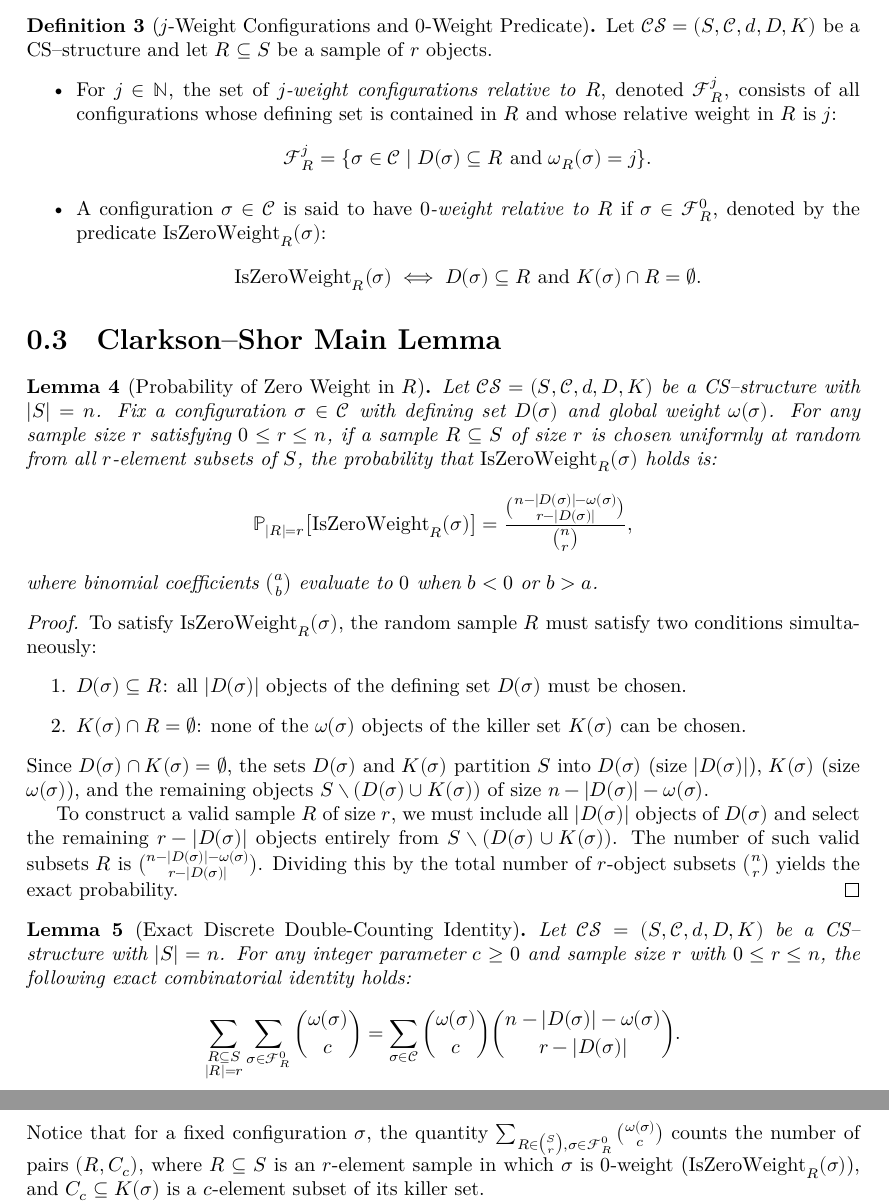
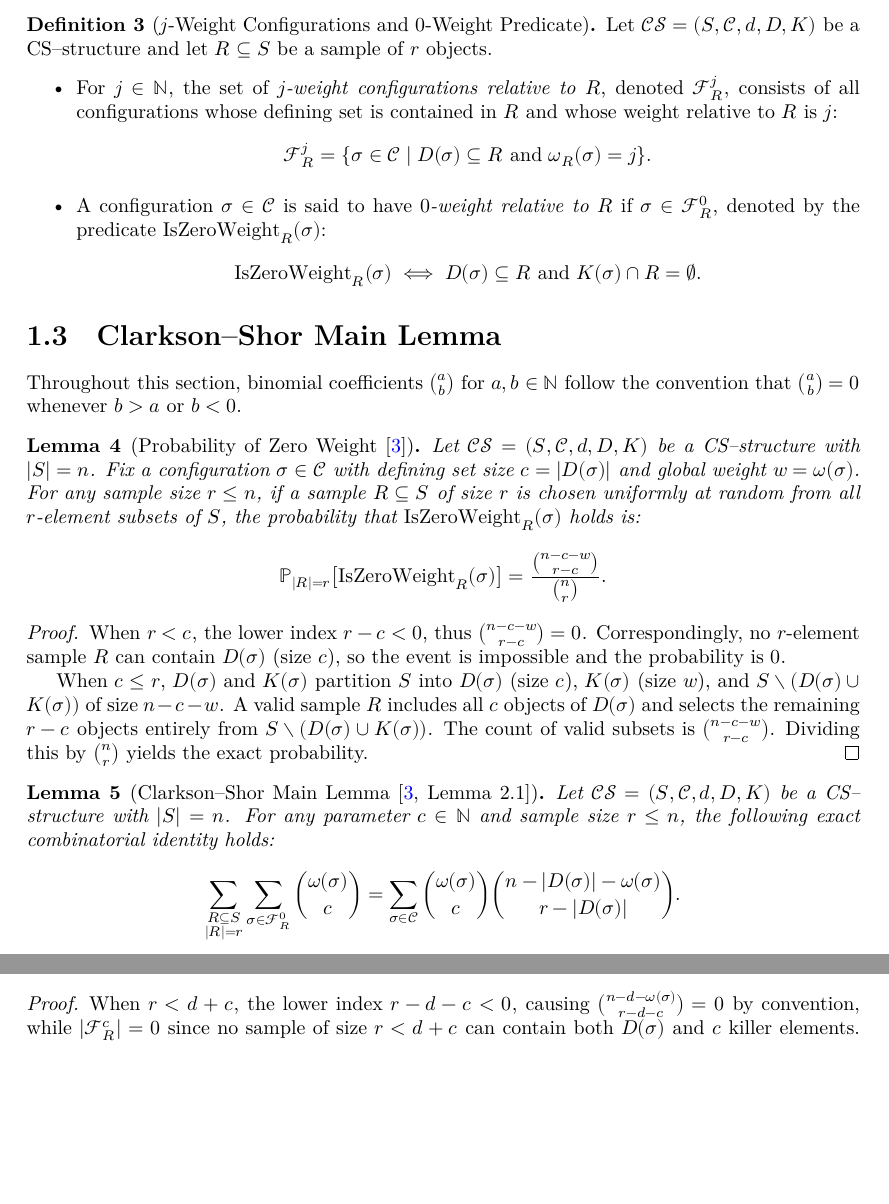
Before and after one commit to OliverNicolau/clarkson-shor-lean, a LaTeX document (blueprint/src/print.tex, which reads blueprint/src/content.tex): two parts of pages 3 and 5 of 6 before the commit and two parts of pages 3 and 4 of 5 after it, joined at a grey line, cut so that both start at the same text, the shorter picture padded with empty space. Compiled offline with XeLaTeX.

Commit message:
extend Clarkson-Shor lemmas to all r <= n

```diff
--- a/blueprint/src/content.tex
+++ b/blueprint/src/content.tex
@@ -47,7 +49,7 @@ Let $\mathcal{CS} = (S, \mathcal{C}, d, D, K)$ be a CS--structure. For a configu
 \uses{def:CS_structure, def:weights}
 Let $\mathcal{CS} = (S, \mathcal{C}, d, D, K)$ be a CS--structure and let $R \subseteq S$ be a sample of $r$ objects.
 \begin{itemize}
-    \item For $j \in \mathbb{N}$, the set of \emph{$j$-weight configurations relative to $R$}, denoted $\mathcal{F}_R^j$, consists of all configurations whose defining set is contained in $R$ and whose relative weight in $R$ is $j$:
+    \item For $j \in \mathbb{N}$, the set of \emph{$j$-weight configurations relative to $R$}, denoted $\mathcal{F}_R^j$, consists of all configurations whose defining set is contained in $R$ and whose weight relative to $R$ is $j$:
     \[
     \mathcal{F}_R^j = \{ \sigma \in \mathcal{C} \mid D(\sigma) \subseteq R \text{ and } \omega_R(\sigma) = j \}.
     \]
@@ -60,33 +62,29 @@ Let $\mathcal{CS} = (S, \mathcal{C}, d, D, K)$ be a CS--structure and let $R \su
 
 \section{Clarkson--Shor Main Lemma}
 
-\begin{lemma}[Probability of Zero Weight in $R$]
+Throughout this section, binomial coefficients $\binom{a}{b}$ for $a, b \in \mathbb{N}$ follow the convention that $\binom{a}{b} = 0$ whenever $b > a$ or $b < 0$.
+
+\begin{lemma}[Probability of Zero Weight \cite{Clarkson89}]
 \label{lem:prob_zero_weight}
 \lean{ClarksonShorStructure.prob_isZeroWeight_eq}
 \uses{def:CS_structure, def:weights, def:j_weight_config}
-Let $\mathcal{CS} = (S, \mathcal{C}, d, D, K)$ be a CS--structure with $|S| = n$. Fix a configuration $\sigma \in \mathcal{C}$ with defining set $D(\sigma)$ and global weight $\omega(\sigma)$. For any sample size $r$ satisfying $0 \le r \le n$, if a sample $R \subseteq S$ of size $r$ is chosen uniformly at random from all $r$-element subsets of $S$, the probability that $\mathrm{IsZeroWeight}_R(\sigma)$ holds is:
+Let $\mathcal{CS} = (S, \mathcal{C}, d, D, K)$ be a CS--structure with $|S| = n$. Fix a configuration $\sigma \in \mathcal{C}$ with defining set size $c = |D(\sigma)|$ and global weight $w = \omega(\sigma)$. For any sample size $r \le n$, if a sample $R \subseteq S$ of size $r$ is chosen uniformly at random from all $r$-element subsets of $S$, the probability that $\mathrm{IsZeroWeight}_R(\sigma)$ holds is:
 \[
-\mathbb{P}_{|R|=r}\big[\mathrm{IsZeroWeight}_R(\sigma)\big] = \frac{\binom{n - |D(\sigma)| - \omega(\sigma)}{r - |D(\sigma)|}}{\binom{n}{r}},
+\mathbb{P}_{|R|=r}\big[\mathrm{IsZeroWeight}_R(\sigma)\big] = \frac{\binom{n - c - w}{r - c}}{\binom{n}{r}}.
 \]
-where binomial coefficients $\binom{a}{b}$ evaluate to $0$ when $b < 0$ or $b > a$.
 \end{lemma}
 \begin{proof}
 \leanok
-To satisfy $\mathrm{IsZeroWeight}_R(\sigma)$, the random sample $R$ must satisfy two conditions simultaneously:
-\begin{enumerate}
-    \item $D(\sigma) \subseteq R$: all $|D(\sigma)|$ objects of the defining set $D(\sigma)$ must be chosen.
-    \item $K(\sigma) \cap R = \emptyset$: none of the $\omega(\sigma)$ objects of the killer set $K(\sigma)$ can be chosen.
-\end{enumerate}
-Since $D(\sigma) \cap K(\sigma) = \emptyset$, the sets $D(\sigma)$ and $K(\sigma)$ partition $S$ into $D(\sigma)$ (size $|D(\sigma)|$), $K(\sigma)$ (size $\omega(\sigma)$), and the remaining objects $S \setminus (D(\sigma) \cup K(\sigma))$ of size $n - |D(\sigma)| - \omega(\sigma)$.
+When $r < c$, the lower index $r - c < 0$, thus $\binom{n - c - w}{r - c} = 0$. Correspondingly, no $r$-element sample $R$ can contain $D(\sigma)$ (size $c$), so the event is impossible and the probability is $0$.
 
-To construct a valid sample $R$ of size $r$, we must include all $|D(\sigma)|$ objects of $D(\sigma)$ and select the remaining $r - |D(\sigma)|$ objects entirely from $S \setminus (D(\sigma) \cup K(\sigma))$. The number of such valid subsets $R$ is $\binom{n - |D(\sigma)| - \omega(\sigma)}{r - |D(\sigma)|}$. Dividing this by the total number of $r$-object subsets $\binom{n}{r}$ yields the exact probability.
+When $c \le r$, $D(\sigma)$ and $K(\sigma)$ partition $S$ into $D(\sigma)$ (size $c$), $K(\sigma)$ (size $w$), and $S \setminus (D(\sigma) \cup K(\sigma))$ of size $n - c - w$. A valid sample $R$ includes all $c$ objects of $D(\sigma)$ and selects the remaining $r - c$ objects entirely from $S \setminus (D(\sigma) \cup K(\sigma))$. The count of valid subsets is $\binom{n - c - w}{r - c}$. Dividing this by $\binom{n}{r}$ yields the exact probability.
 \end{proof}
 
-\begin{lemma}[Exact Discrete Double-Counting Identity]
-\label{lem:exact_double_counting}
-\lean{ClarksonShorStructure.sum_zero_weight_choose_eq}
+\begin{lemma}[Clarkson--Shor Main Lemma {\cite[Lemma~2.1]{Clarkson89}}]
+\label{lem:clarkson_shor_main_lemma}
+\lean{ClarksonShorStructure.clarkson_shor_main_lemma}
 \uses{def:CS_structure, def:weights, def:j_weight_config, lem:prob_zero_weight}
-Let $\mathcal{CS} = (S, \mathcal{C}, d, D, K)$ be a CS--structure with $|S| = n$. For any integer parameter $c \ge 0$ and sample size $r$ with $0 \le r \le n$, the following exact combinatorial identity holds:
+Let $\mathcal{CS} = (S, \mathcal{C}, d, D, K)$ be a CS--structure with $|S| = n$. For any parameter $c \in \mathbb{N}$ and sample size $r \le n$, the following exact combinatorial identity holds:
 \[
 \sum_{\substack{R \subseteq S \\ |R| = r}} \sum_{\sigma \in \mathcal{F}_R^0} \binom{\omega(\sigma)}{c} = \sum_{\sigma \in \mathcal{C}} \binom{\omega(\sigma)}{c} \binom{n - |D(\sigma)| - \omega(\sigma)}{r - |D(\sigma)|}.
 \]
@@ -134,10 +112,5 @@ In particular, when $|D(\sigma)| = d$ for all $\sigma \in \mathcal{C}$, strict e
 \end{theorem}
 \begin{proof}
 \leanok
-We begin with the discrete double-counting identity established in Lemma~\ref{lem:exact_double_counting}:
-\[
-\sum_{\substack{R \subseteq S \\ |R| = r}} \sum_{\sigma \in \mathcal{F}_R^0} \binom{\omega(\sigma)}{c} = \sum_{\sigma \in \mathcal{C}} \binom{\omega(\sigma)}{c} \binom{n - |D(\sigma)| - \omega(\sigma)}{r - |D(\sigma)|}.
-\]
-Notice that for a fixed configuration $\sigma$, the quantity $\sum_{R \in \binom{S}{r}, \sigma \in \mathcal{F}_R^0} \binom{\omega(\sigma)}{c}$ counts the number of pairs $(R, C_c)$, where $R \subseteq S$ is an $r$-element sample in which $\sigma$ is $0$-weight ($\mathrm{IsZeroWeight}_R(\sigma)$), and $C_c \subseteq K(\sigma)$ is a $c$-element subset of its killer set.
+When $r < d + c$, the lower index $r - d - c < 0$, causing $\binom{n - d - \omega(\sigma)}{r - d - c} = 0$ by convention, while $|\mathcal{F}_R^c| = 0$ since no sample of size $r < d + c$ can contain both $D(\sigma)$ and $c$ killer elements. Both sides evaluate to $0$, so the bound holds trivially.
 
-Alternatively, consider constructing such a sample $R$ from a subset $R' = R \cup C_c$ of size $r' = r + c$. In the reduced sample $R'$, the configuration $\sigma$ has relative weight $\omega_{R'}(\sigma) = c$, meaning $\sigma \in \mathcal{F}_{R'}^c$.
```
Also changed, not shown: blueprint/src/content.tex (49 more changed lines), 1 other file.
